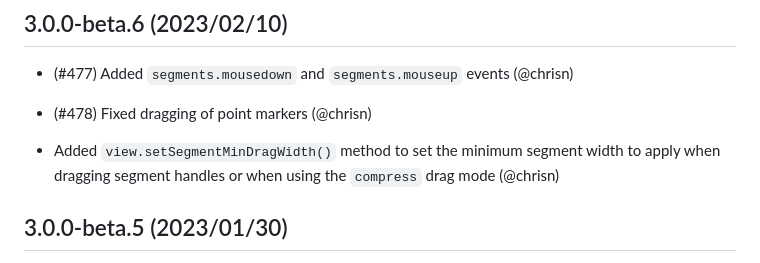
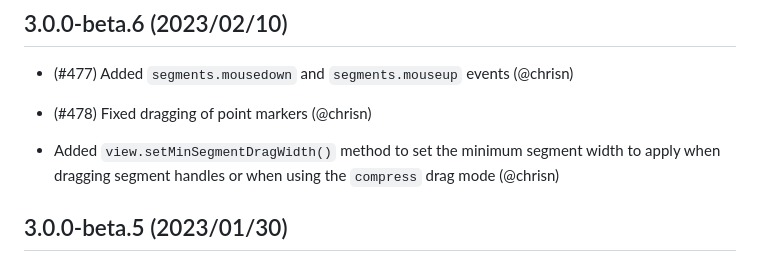
Before and after one commit to bbc/peaks.js, a Markdown page: CHANGELOG.md, the part around the change. GitHub-like rendering.

Commit message:
Fixed function name in CHANGELOG.md

```diff
--- a/CHANGELOG.md
+++ b/CHANGELOG.md
@@ -6,7 +6,7 @@
 
 * (#478) Fixed dragging of point markers (@chrisn)
 
-* Added `view.setSegmentMinDragWidth()` method to set the minimum segment
+* Added `view.setMinSegmentDragWidth()` method to set the minimum segment
   width to apply when dragging segment handles or when using the `compress`
   drag mode (@chrisn)
 
```
